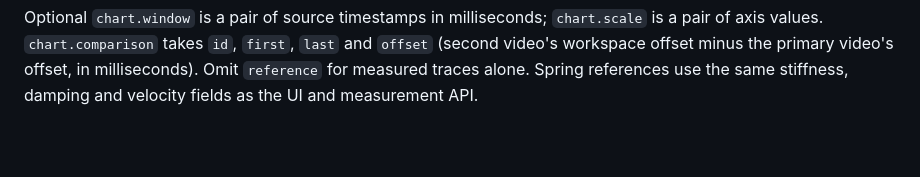
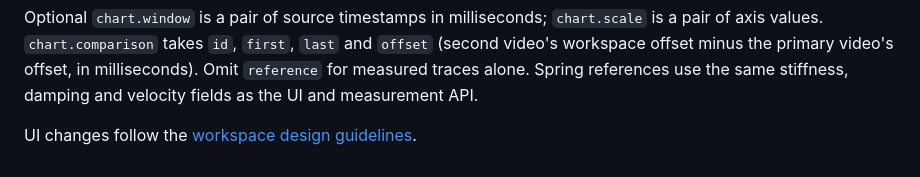
Before and after one commit to sojupie/material-motion-lab, a Markdown page: README.md, the part around the change. GitHub-like rendering; blank space fills up the shorter version.

Commit message:
Define workspace layout and interaction guidelines

````diff
--- a/README.md
+++ b/README.md
@@ -135,3 +135,5 @@ Choose speed and a finite number of repetitions. Switch the tracking outlines, d
 ```
 
 Optional `chart.window` is a pair of source timestamps in milliseconds; `chart.scale` is a pair of axis values. `chart.comparison` takes `id`, `first`, `last` and `offset` (second video's workspace offset minus the primary video's offset, in milliseconds). Omit `reference` for measured traces alone. Spring references use the same stiffness, damping and velocity fields as the UI and measurement API.
+
+UI changes follow the [workspace design guidelines](docs/design-guidelines.md).
````
Also changed, not shown: AGENTS.md (added, +7 -0 lines), docs/design-guidelines.md (added, +156 -0 lines).
